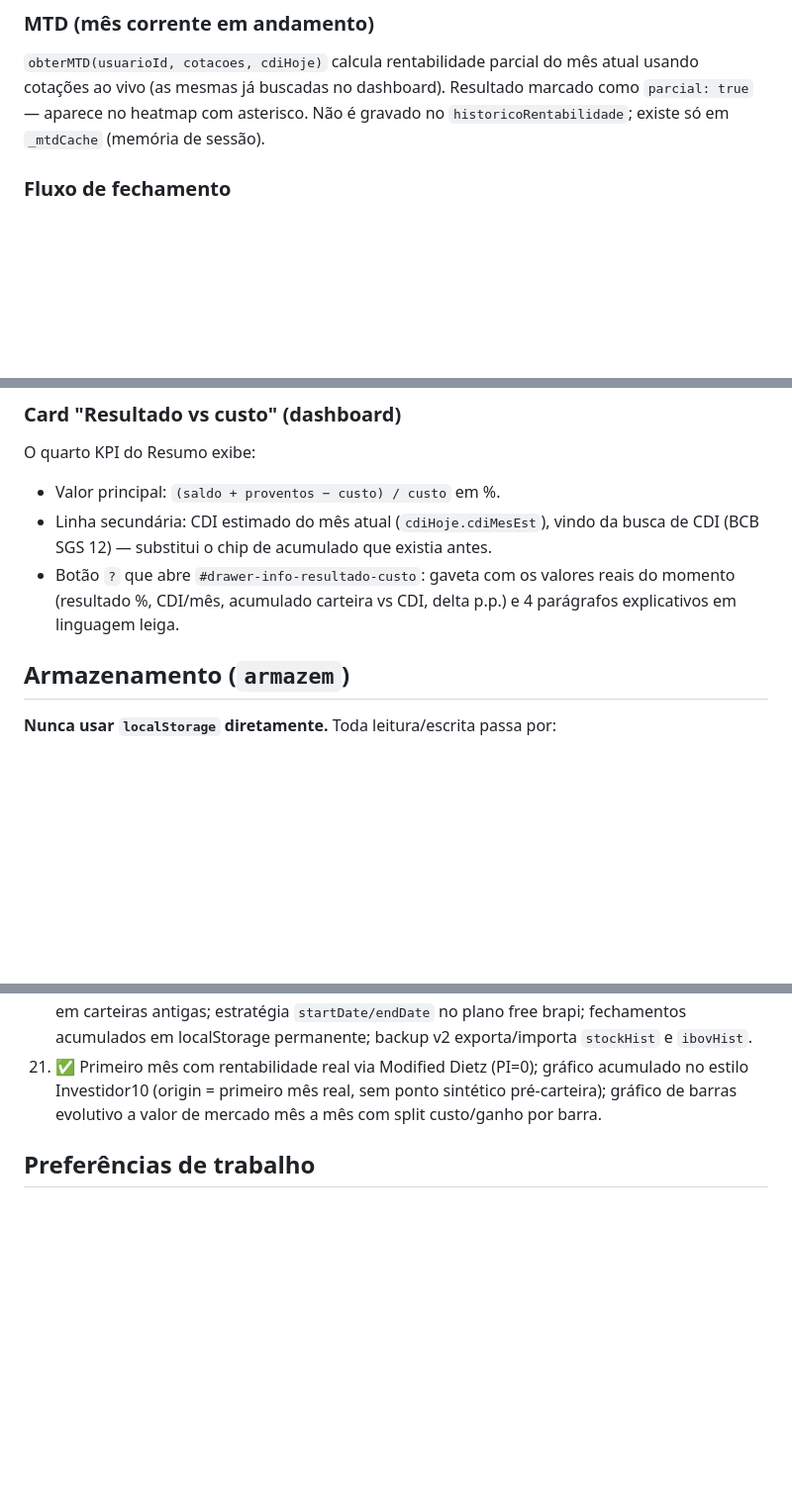
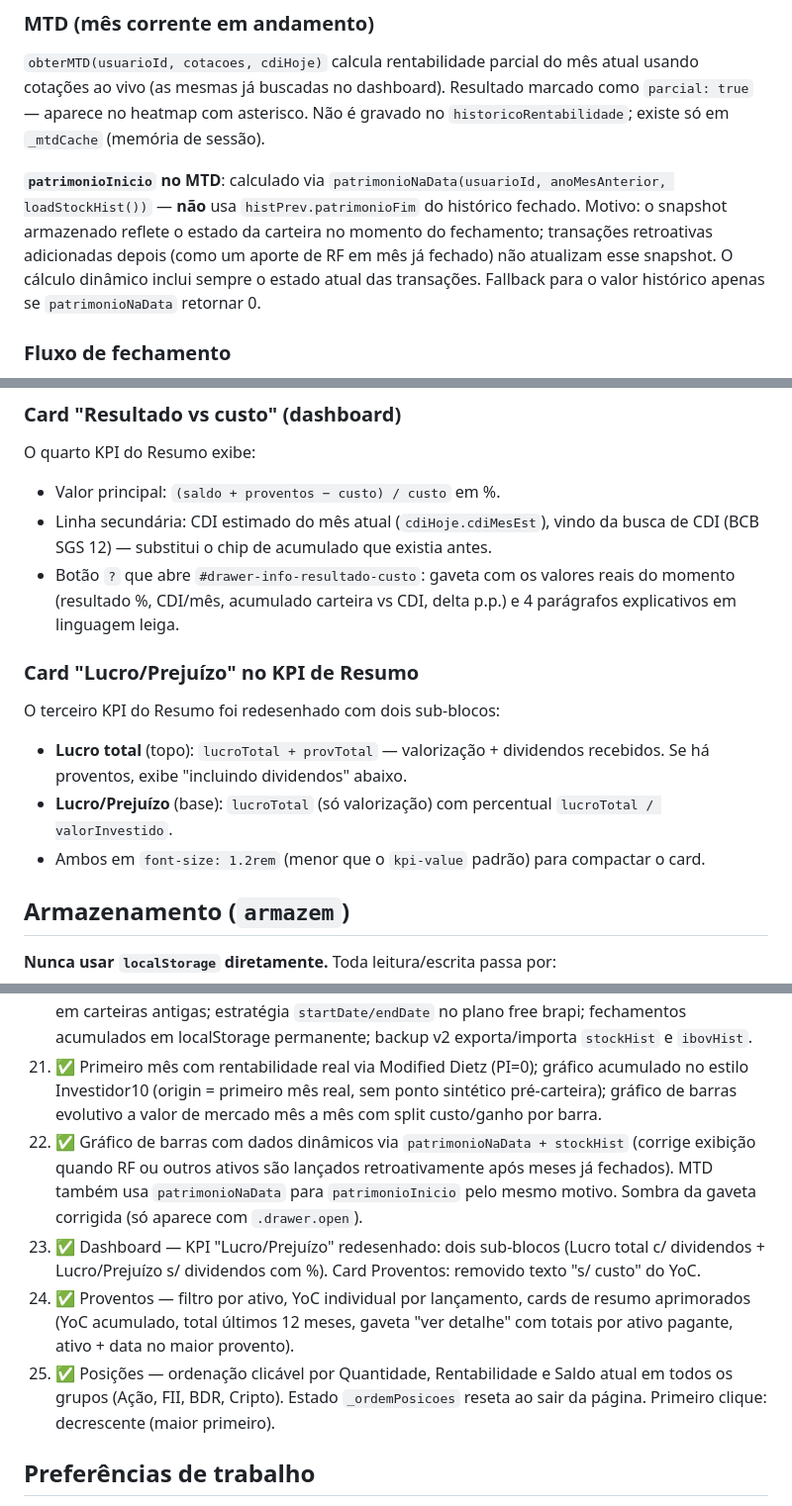
Before and after one commit to BitCoderSoft/findash, a Markdown page: AGENTS.md, 3 parts joined by grey strips. Shown at 99% size. Drawn GitHub-style; blank space fills up the shorter version.

Commit message:
docs: atualizar AGENTS.md e rentabilidade.md com mudancas recentes
- AGENTS.md: MTD usa patrimonioNaData dinamico; card KPI lucro/prejuizo;
  roadmap items 22-25 (sombra gaveta, barras RF, dashboard, proventos,
  posicoes)
- rentabilidade.md: saldoPorMes via patrimonioNaData; MTD patrimonioInicio
  dinamico; contexto sobre snapshots congelados vs. transacoes retroativas

Co-Authored-By: Claude Sonnet 4.6 <noreply@anthropic.com>

```diff
--- a/AGENTS.md
+++ b/AGENTS.md
@@ -262,6 +262,13 @@ atual usando cotações ao vivo (as mesmas já buscadas no dashboard). Resultado
 marcado como `parcial: true` — aparece no heatmap com asterisco. Não é gravado
 no `historicoRentabilidade`; existe só em `_mtdCache` (memória de sessão).
 
+**`patrimonioInicio` no MTD**: calculado via `patrimonioNaData(usuarioId, anoMesAnterior, loadStockHist())`
+— **não** usa `histPrev.patrimonioFim` do histórico fechado. Motivo: o snapshot
+armazenado reflete o estado da carteira no momento do fechamento; transações
+retroativas adicionadas depois (como um aporte de RF em mês já fechado) não
+atualizam esse snapshot. O cálculo dinâmico inclui sempre o estado atual das
+transações. Fallback para o valor histórico apenas se `patrimonioNaData` retornar 0.
+
 ### Fluxo de fechamento
 
 `fecharMesAnteriorSeNecessario(usuarioId)` roda em background no boot, retorna
@@ -330,6 +337,14 @@ O quarto KPI do Resumo exibe:
 - Botão `?` que abre `#drawer-info-resultado-custo`: gaveta com os valores reais
   do momento (resultado %, CDI/mês, acumulado carteira vs CDI, delta p.p.) e 4
   parágrafos explicativos em linguagem leiga.
+
+### Card "Lucro/Prejuízo" no KPI de Resumo
+
+O terceiro KPI do Resumo foi redesenhado com dois sub-blocos:
+- **Lucro total** (topo): `lucroTotal + provTotal` — valorização + dividendos recebidos. Se
+  há proventos, exibe "incluindo dividendos" abaixo.
+- **Lucro/Prejuízo** (base): `lucroTotal` (só valorização) com percentual `lucroTotal / valorInvestido`.
+- Ambos em `font-size: 1.2rem` (menor que o `kpi-value` padrão) para compactar o card.
 
 ## Armazenamento (`armazem`)
 
@@ -440,6 +455,19 @@ Princípios — manter consistência em telas novas:
       acumulado no estilo Investidor10 (origin = primeiro mês real, sem ponto
       sintético pré-carteira); gráfico de barras evolutivo a valor de mercado
       mês a mês com split custo/ganho por barra.
+22. ✅ Gráfico de barras com dados dinâmicos via `patrimonioNaData + stockHist`
+      (corrige exibição quando RF ou outros ativos são lançados retroativamente após
+      meses já fechados). MTD também usa `patrimonioNaData` para `patrimonioInicio`
+      pelo mesmo motivo. Sombra da gaveta corrigida (só aparece com `.drawer.open`).
+23. ✅ Dashboard — KPI "Lucro/Prejuízo" redesenhado: dois sub-blocos (Lucro total c/
+      dividendos + Lucro/Prejuízo s/ dividendos com %). Card Proventos: removido
+      texto "s/ custo" do YoC.
+24. ✅ Proventos — filtro por ativo, YoC individual por lançamento, cards de resumo
+      aprimorados (YoC acumulado, total últimos 12 meses, gaveta "ver detalhe" com
+      totais por ativo pagante, ativo + data no maior provento).
+25. ✅ Posições — ordenação clicável por Quantidade, Rentabilidade e Saldo atual em
+      todos os grupos (Ação, FII, BDR, Cripto). Estado `_ordemPosicoes` reseta ao
+      sair da página. Primeiro clique: decrescente (maior primeiro).
 
 ## Preferências de trabalho
 
```
Also changed, not shown: docs/rentabilidade.md (+1 -1 lines).
